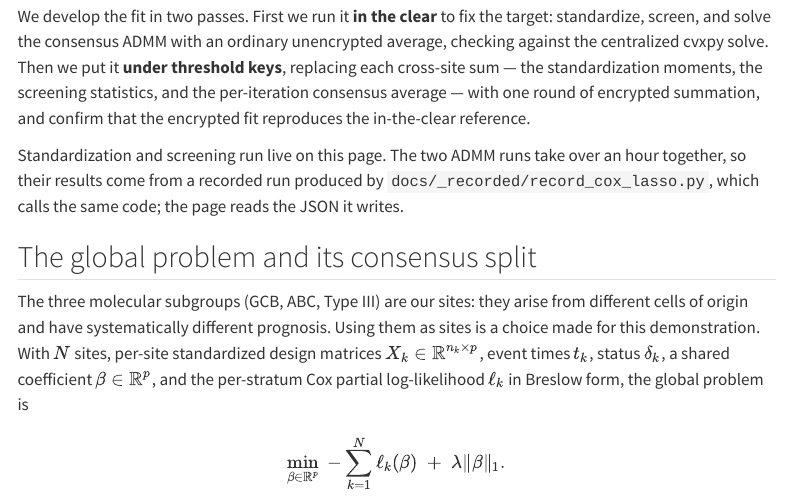
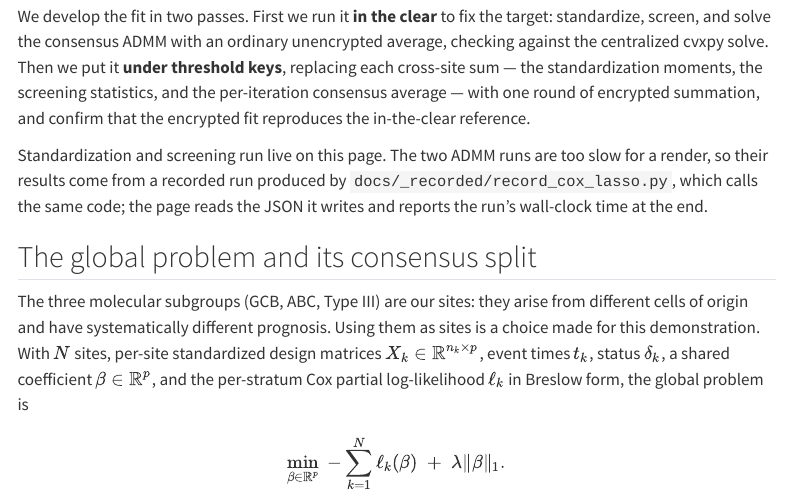
Before and after one commit to bnaras/homomorphepy, a Quarto document (docs/cox-lasso.qmd): the page in a window 1100 px wide, from 460 px down. Rendered offline with R 4.5, knitr and Pandoc in place of Quarto, with nearby package versions; some code elsewhere in the file could not run offline; menus at the side of the page are left out; long lines of code are wrapped.

Commit message:
Point at the README, not a docs/install.md that does not exist; timings from the recorded runs
- Five references to docs/install.md (README, pyproject twice, the
  backend's ImportError text, and the test asserting on it) now point
  at the README section "Installing the crypto backend"; the README
  itself points at the openfhe-python repository for the source build.
- The README no longer types "~30 min" and "~10 min" for the two
  recorded computations; the recorded JSON carries the wall-clock
  time (23.0 and 1.6 minutes at last recording). The Cox-lasso page
  drops "over an hour together" and says the time is reported at the
  end, where it already read rec['wall_clock_minutes']; the
  Gaussian-noise page now reports its recorded time the same way
  instead of "several minutes".

````diff
--- a/docs/cox-lasso.qmd
+++ b/docs/cox-lasso.qmd
@@ -41,9 +41,10 @@ of encrypted summation, and confirm that the encrypted fit reproduces
 the in-the-clear reference.
 
 Standardization and screening run live on this page. The two ADMM
-runs take over an hour together, so their results come from a
-recorded run produced by `docs/_recorded/record_cox_lasso.py`, which
-calls the same code; the page reads the JSON it writes.
+runs are too slow for a render, so their results come from a recorded
+run produced by `docs/_recorded/record_cox_lasso.py`, which calls the
+same code; the page reads the JSON it writes and reports the run's
+wall-clock time at the end.
 
 ## The global problem and its consensus split
 
--- a/docs/dp.qmd
+++ b/docs/dp.qmd
@@ -81,8 +81,8 @@ def make_noisy_local(sigma, n_sites, rng):
     return noisy_local
 ```
 
-Each fit is a full optimizer run through the encrypted channel, and
-the whole sweep takes several minutes, so the fits are recorded once:
+Each fit is a full optimizer run through the encrypted channel, so
+the sweep is recorded once rather than run on every render:
 
 ```bash
 OMP_NUM_THREADS=2 uv run python docs/_recorded/record_dp_sweep.py
````
Also changed, not shown: src/homomorphepy/_backend.py (+2 -1 lines), README.md, docs/dp.qmd (3 more changed lines), 2 other files.
